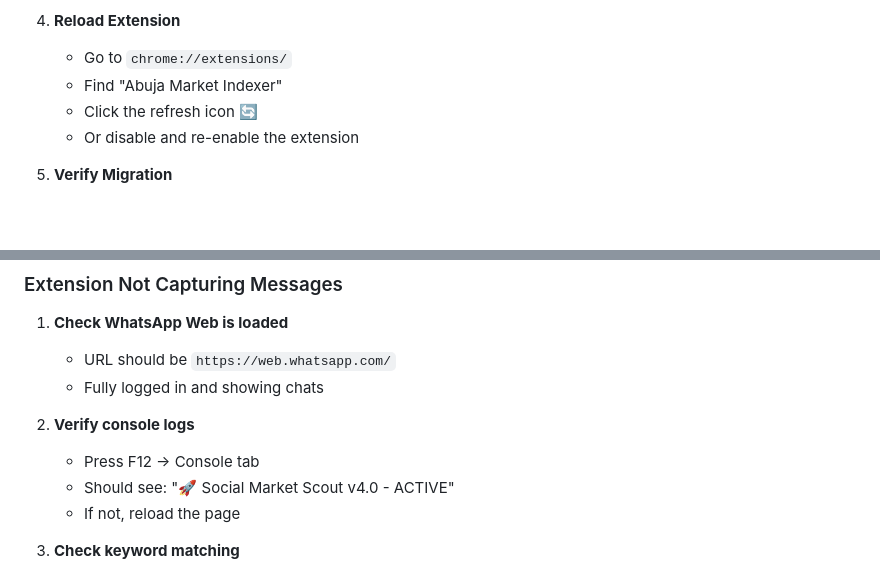
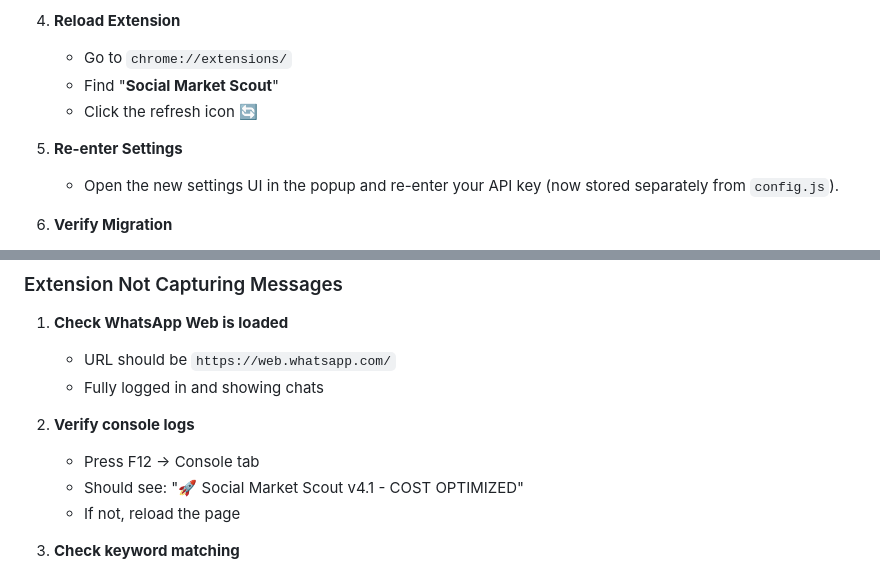
Before and after one commit to stephenmurya/social_market_scout, a Markdown page: README.md, 2 parts joined by grey strips. Rendered like a GitHub page; blank space fills up the shorter version.

```diff
--- a/README.md
+++ b/README.md
@@ -98,9 +110,11 @@
 
 4. **Reload Extension**
    - Go to `chrome://extensions/`
-   - Find "Abuja Market Indexer"
+   - Find "**Social Market Scout**"
    - Click the refresh icon 🔄
-   - Or disable and re-enable the extension
+
+5. **Re-enter Settings**
+   - Open the new settings UI in the popup and re-enter your API key (now stored separately from `config.js`).
 
 5. **Verify Migration**
    - Open WhatsApp Web
@@ -268,7 +294,7 @@ hash, raw_text, started_at, platform
 
 2. **Verify console logs**
    - Press F12 → Console tab
-   - Should see: "🚀 Social Market Scout v4.0 - ACTIVE"
+   - Should see: "🚀 Social Market Scout v4.1 - COST OPTIMIZED"
    - If not, reload the page
 
 3. **Check keyword matching**
```
Also changed, not shown: other parts of README.md (+37 -13 lines).
